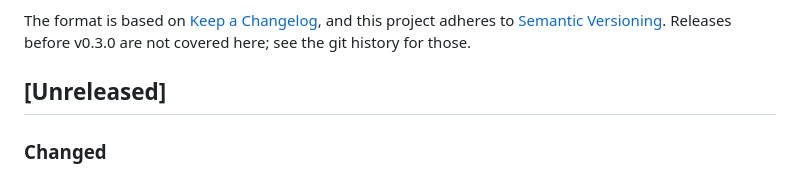
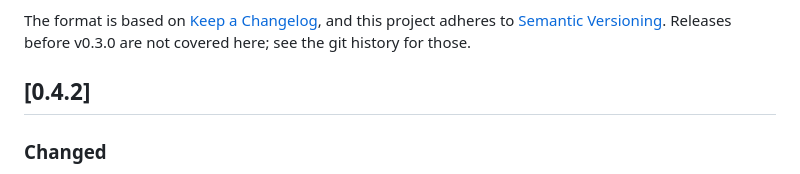
Before and after one commit to JuliaGNI/CompactBasisFunctions.jl, a Markdown page: CHANGELOG.md, the part around the change. Drawn GitHub-style.

Commit message:
Release 0.4.2
Co-Authored-By: Claude Opus 5.5 <noreply@anthropic.com>

```diff
--- a/CHANGELOG.md
+++ b/CHANGELOG.md
@@ -7,7 +7,7 @@ adheres to [Semantic Versioning](https://semver.org/spec/v2.0.0.html). Releases
 not covered here; see the git history for those.
 
 
-## [Unreleased]
+## [0.4.2]
 
 ### Changed
 
```
